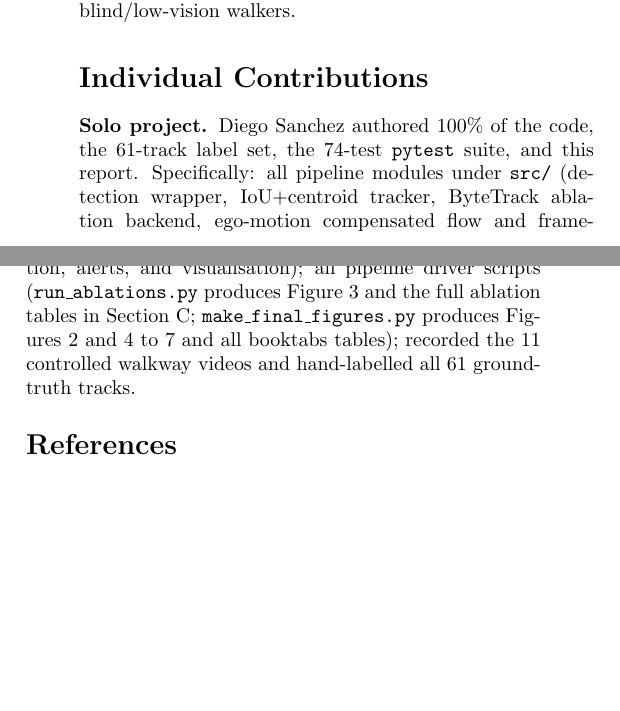
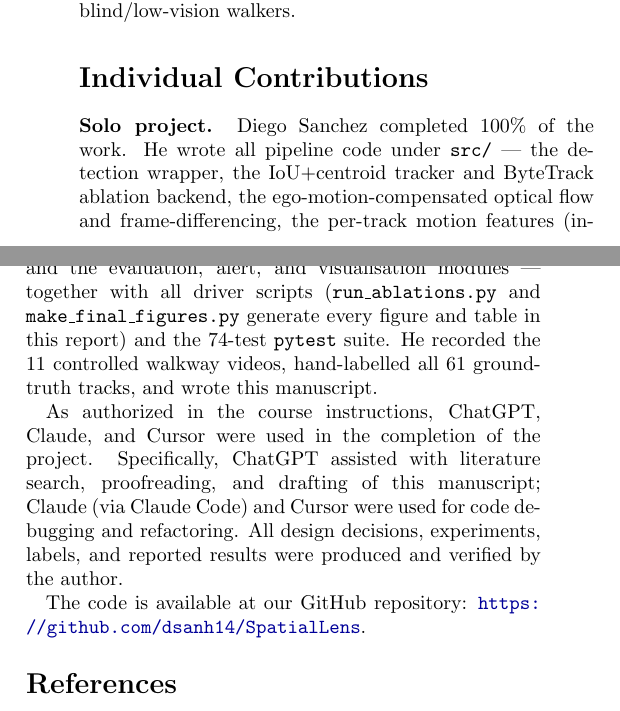
Before and after one commit to dsanh14/SpatialLens, a LaTeX paper (reports/final_report/main.tex): two parts of the columns of page 4 of 8, joined at a grey line, cut so that both start at the same text, the shorter picture padded with empty space. Compiled offline with pdfLaTeX.

Commit message:
new file:   reports/demo_day/SpatialLens_DemoDay.pdf 	modified:   reports/final_report/main.pdf 	modified:   reports/final_report/main.tex

```diff
--- a/reports/final_report/main.tex
+++ b/reports/final_report/main.tex
@@ -477,20 +477,29 @@ user-centred evaluation with blind/low-vision walkers.
 % --------------------------------------------------------------------------
 \section*{Individual Contributions}
 % --------------------------------------------------------------------------
-\textbf{Solo project.} Diego Sanchez authored 100\% of the code, the
-61-track label set, the 74-test \texttt{pytest} suite, and this
-report. Specifically: all pipeline modules under \texttt{src/}
-(detection wrapper, IoU+centroid tracker, ByteTrack ablation backend,
-ego-motion compensated flow and frame-diff, per-track features with
-the second-half/peak-area signals, the rule-cascade classifier with
-evidence strings, the appearance re-ID cleanup in
-\texttt{src/track\_reid.py}, evaluation, alerts, and visualisation);
-all pipeline driver scripts (\texttt{run\_ablations.py} produces
-\Cref{fig:ablations} and the full ablation tables in
-\Cref{app:detail}; \texttt{make\_final\_figures.py} produces
-\Cref{fig:cm,fig:temporal,fig:scatter,fig:qual,fig:uncert} and all
-booktabs tables); recorded the 11 controlled walkway videos and
-hand-labelled all 61 ground-truth tracks.
+\textbf{Solo project.} Diego Sanchez completed 100\% of the work. He
+wrote all pipeline code under \texttt{src/} --- the detection wrapper,
+the IoU+centroid tracker and ByteTrack ablation backend, the
+ego-motion-compensated optical flow and frame-differencing, the
+per-track motion features (including the second-half-growth and
+peak-area signals), the rule-cascade hazard classifier with evidence
+strings, the appearance re-identification cleanup in
+\texttt{src/track\_reid.py}, and the evaluation, alert, and
+visualisation modules --- together with all driver scripts
+(\texttt{run\_ablations.py} and \texttt{make\_final\_figures.py}
+generate every figure and table in this report) and the 74-test
+\texttt{pytest} suite. He recorded the 11 controlled walkway videos,
+hand-labelled all 61 ground-truth tracks, and wrote this manuscript.
+
+As authorized in the course instructions, ChatGPT, Claude, and Cursor
+were used in the completion of the project. Specifically, ChatGPT
+assisted with literature search, proofreading, and drafting of this
+manuscript; Claude (via Claude Code) and Cursor were used for code
+debugging and refactoring. All design decisions, experiments, labels,
+and reported results were produced and verified by the author.
+
+The code is available at our GitHub repository:
+\url{https://github.com/dsanh14/SpatialLens}.
 
 % --------------------------------------------------------------------------
 \begingroup
```
Also changed, not shown: reports/demo_day/SpatialLens_DemoDay.pdf (added), reports/final_report/main.pdf.
